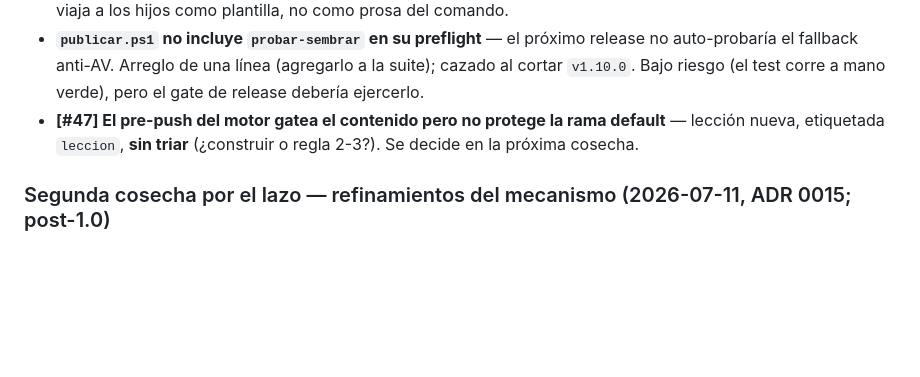
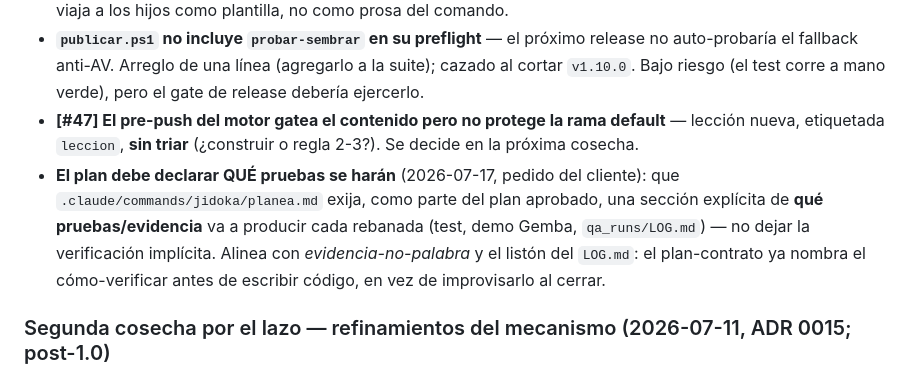
Before and after one commit to ArmandoMedina/jidoka, a Markdown page: ROADMAP.md, the part around the change. Rendered like a GitHub page; blank space fills up the shorter version.

Commit message:
docs(roadmap): el plan debe declarar que pruebas se haran
Backlog (pedido del cliente): que planea.md exija en el plan aprobado una
seccion explicita de que pruebas y evidencia produce cada rebanada (test,
demo Gemba, LOG.md), en vez de dejar la verificacion implicita. Alinea con
evidencia-no-palabra y el liston del LOG.md.

```diff
--- a/ROADMAP.md
+++ b/ROADMAP.md
@@ -119,6 +119,7 @@ Modo deliberado: **dejar que se junten más lecciones antes de la próxima cosec
 - **El cuadro de cierre como plantilla sembrable** (2026-07-17): el detalle del cuadro (las ~23 filas) hoy vive inline en `cierra.md` y su annotation en `16-cierra` quedó cargada de texto. Mover el detalle a una plantilla `kit/.jidoka/templates/cierre-cuadro.md` que `cierra.md` **inyecte con `@`** (mismo patrón que `sprint-plan.md` en el planea — cumple ADR 0040: inyección, no puntero) y que el diagrama solo **referencie por nombre**. De paso viaja a los hijos como plantilla, no como prosa del comando.
 - **`publicar.ps1` no incluye `probar-sembrar` en su preflight** — el próximo release no auto-probaría el fallback anti-AV. Arreglo de una línea (agregarlo a la suite); cazado al cortar `v1.10.0`. Bajo riesgo (el test corre a mano verde), pero el gate de release debería ejercerlo.
 - **[#47] El pre-push del motor gatea el contenido pero no protege la rama default** — lección nueva, etiquetada `leccion`, **sin triar** (¿construir o regla 2-3?). Se decide en la próxima cosecha.
+- **El plan debe declarar QUÉ pruebas se harán** (2026-07-17, pedido del cliente): que `.claude/commands/jidoka/planea.md` exija, como parte del plan aprobado, una sección explícita de **qué pruebas/evidencia** va a producir cada rebanada (test, demo Gemba, `qa_runs/LOG.md`) — no dejar la verificación implícita. Alinea con *evidencia-no-palabra* y el listón del `LOG.md`: el plan-contrato ya nombra el cómo-verificar antes de escribir código, en vez de improvisarlo al cerrar.
 
 ### Segunda cosecha por el lazo — refinamientos del mecanismo (2026-07-11, ADR 0015; post-1.0)
 Cuatro lecciones que subieron al bajar el núcleo a los dos labs en Sprint B. Ninguna bloqueó la 1.0; todas con contexto para retomarse sin re-explicación.
```
